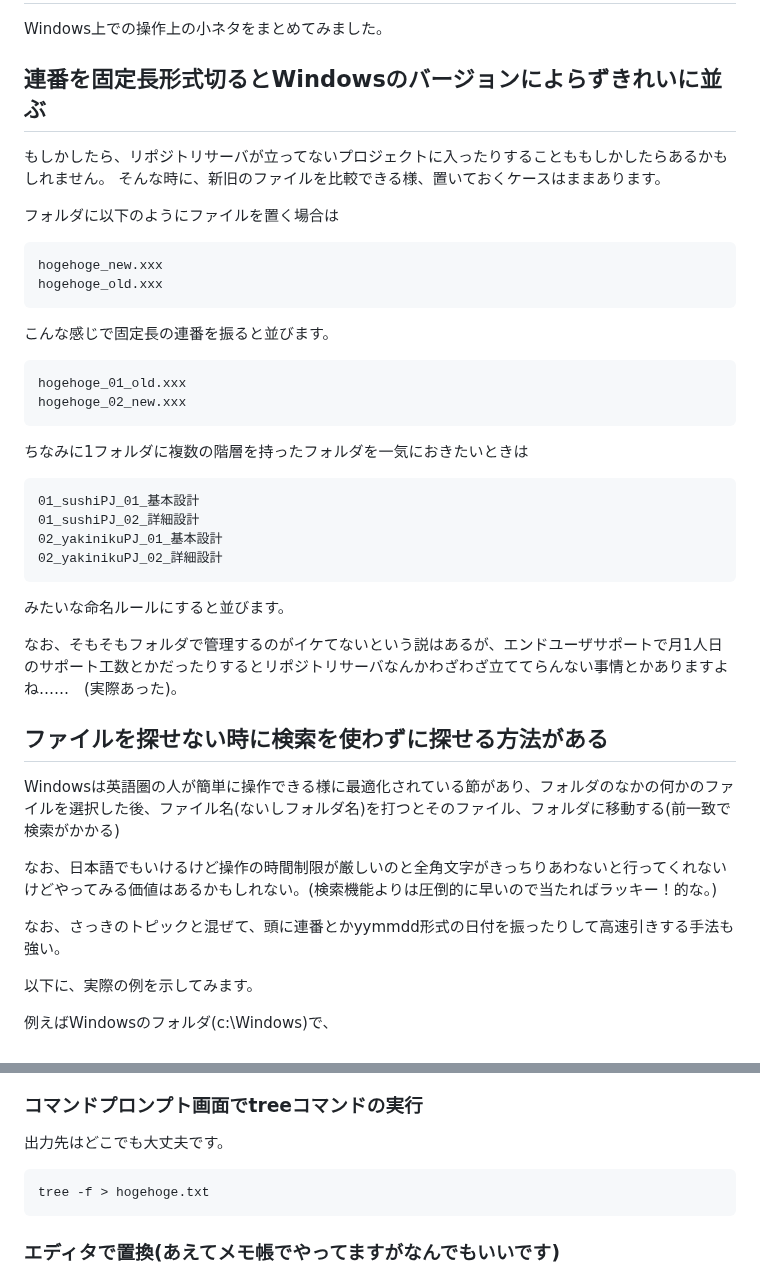
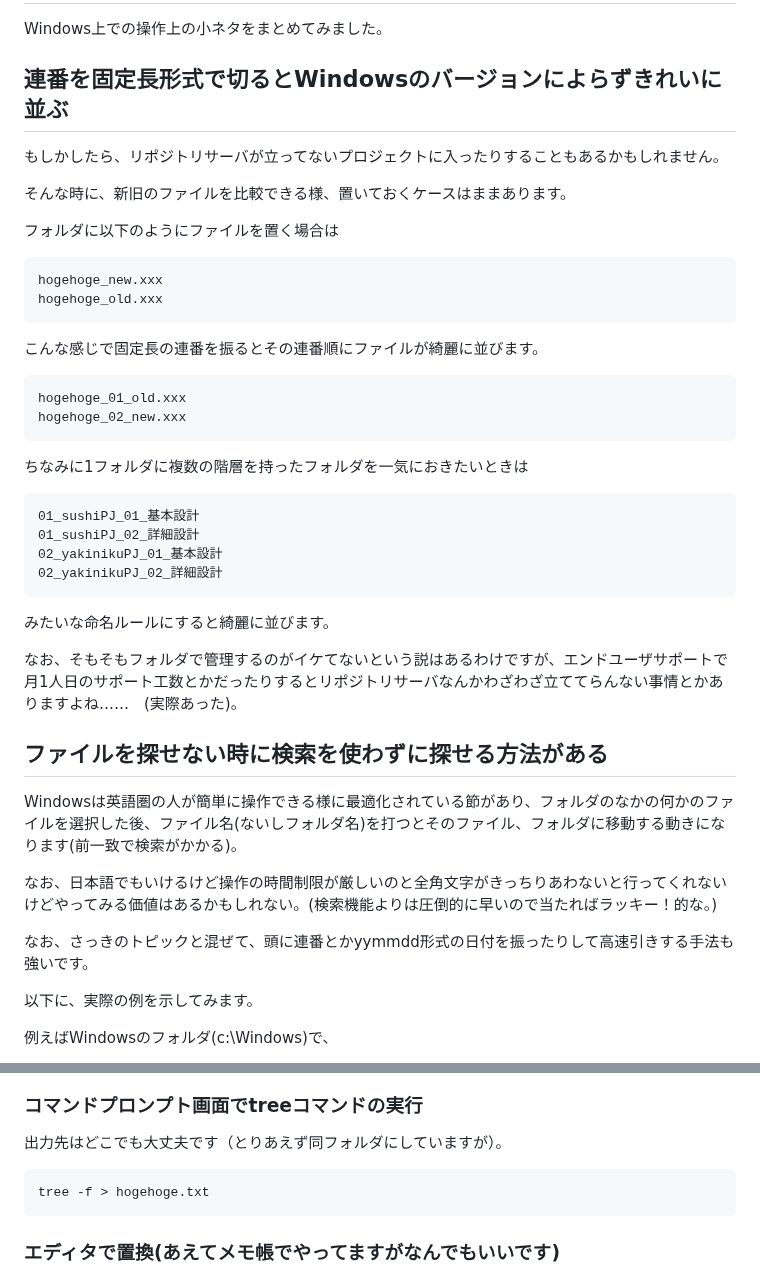
Before and after one commit to onestop-techbook/datamanegement-vivliostyle, a Markdown page: src/chap-ditflame-4_windowstips.md, 2 parts joined by grey strips. GitHub-like rendering.

````diff
--- a/src/chap-ditflame-4_windowstips.md
+++ b/src/chap-ditflame-4_windowstips.md
@@ -6,9 +6,10 @@ class: chapter
 
 Windows上での操作上の小ネタをまとめてみました。
 
-## 連番を固定長形式切るとWindowsのバージョンによらずきれいに並ぶ
+## 連番を固定長形式で切るとWindowsのバージョンによらずきれいに並ぶ
 
-もしかしたら、リポジトリサーバが立ってないプロジェクトに入ったりすることももしかしたらあるかもしれません。
+もしかしたら、リポジトリサーバが立ってないプロジェクトに入ったりすることもあるかもしれません。
+
 そんな時に、新旧のファイルを比較できる様、置いておくケースはままあります。
 
 フォルダに以下のようにファイルを置く場合は
@@ -18,7 +19,7 @@ hogehoge_new.xxx
 hogehoge_old.xxx
 ```
 
-こんな感じで固定長の連番を振ると並びます。
+こんな感じで固定長の連番を振るとその連番順にファイルが綺麗に並びます。
 
 ```
 hogehoge_01_old.xxx
@@ -34,17 +35,17 @@ hogehoge_02_new.xxx
 02_yakinikuPJ_02_詳細設計
 ```
 
-みたいな命名ルールにすると並びます。
+みたいな命名ルールにすると綺麗に並びます。
 
-なお、そもそもフォルダで管理するのがイケてないという説はあるが、エンドユーザサポートで月1人日のサポート工数とかだったりするとリポジトリサーバなんかわざわざ立ててらんない事情とかありますよね……　(実際あった)。
+なお、そもそもフォルダで管理するのがイケてないという説はあるわけですが、エンドユーザサポートで月1人日のサポート工数とかだったりするとリポジトリサーバなんかわざわざ立ててらんない事情とかありますよね……　(実際あった)。
 
 ## ファイルを探せない時に検索を使わずに探せる方法がある
 
-Windowsは英語圏の人が簡単に操作できる様に最適化されている節があり、フォルダのなかの何かのファイルを選択した後、ファイル名(ないしフォルダ名)を打つとそのファイル、フォルダに移動する(前一致で検索がかかる)
+Windowsは英語圏の人が簡単に操作できる様に最適化されている節があり、フォルダのなかの何かのファイルを選択した後、ファイル名(ないしフォルダ名)を打つとそのファイル、フォルダに移動する動きになります(前一致で検索がかかる)。
 
 なお、日本語でもいけるけど操作の時間制限が厳しいのと全角文字がきっちりあわないと行ってくれないけどやってみる価値はあるかもしれない。(検索機能よりは圧倒的に早いので当たればラッキー！的な。)
 
-なお、さっきのトピックと混ぜて、頭に連番とかyymmdd形式の日付を振ったりして高速引きする手法も強い。
+なお、さっきのトピックと混ぜて、頭に連番とかyymmdd形式の日付を振ったりして高速引きする手法も強いです。
 
 以下に、実際の例を示してみます。
 
@@ -70,7 +71,7 @@ IME(MS-IMEとかGoogle日本語入力とかAtok)とかをOffにして、半角
 
 ### コマンドプロンプト画面でtreeコマンドの実行
 
-出力先はどこでも大丈夫です。
+出力先はどこでも大丈夫です（とりあえず同フォルダにしていますが）。
 
 ```
 tree -f > hogehoge.txt
````
Also changed, not shown: other parts of src/chap-ditflame-4_windowstips.md (+1 -1 lines).
